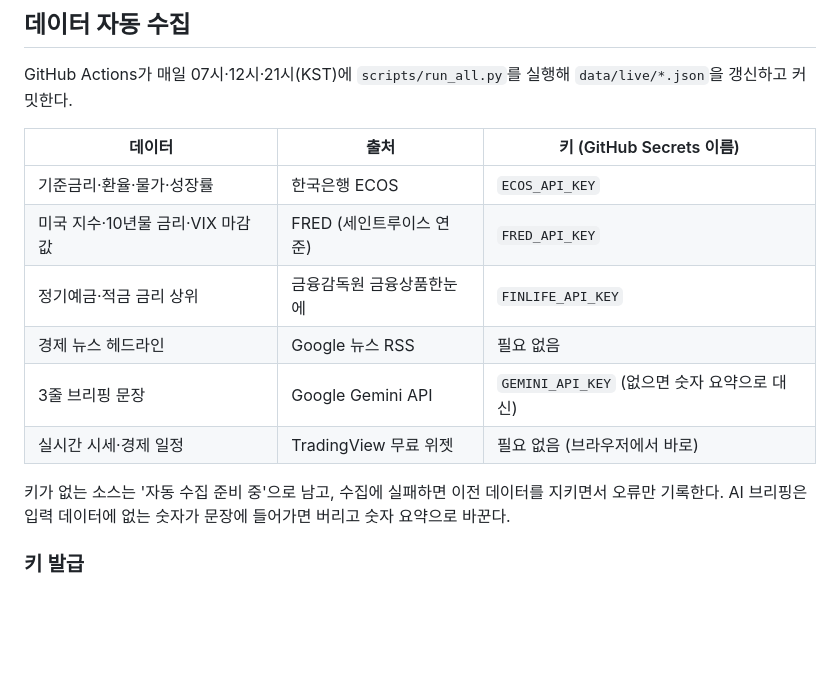
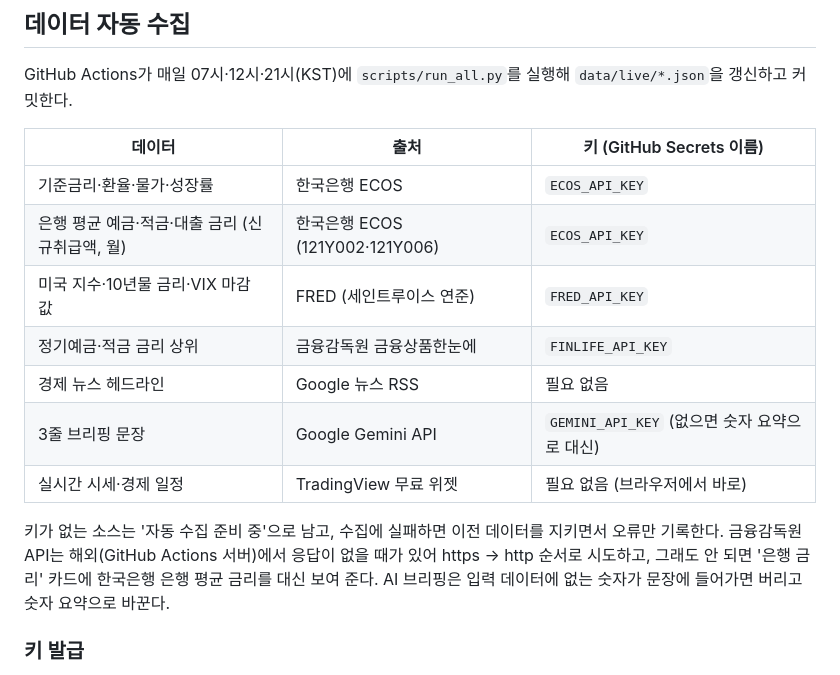
Before and after one commit to pjoonh-design/SHIFT-FIN, a Markdown page: README.md, the part around the change. Drawn GitHub-style; blank space fills up the shorter version.

Commit message:
README: 은행 평균 금리 출처와 금감원 연결 대체 방식 설명
Co-Authored-By: Claude Opus 5.5 <noreply@anthropic.com>
Claude-Session: https://claude.ai/code/session_01BcW2cbVxbqoehRA8Loe3YN

```diff
--- a/README.md
+++ b/README.md
@@ -39,6 +39,7 @@ GitHub Actions가 매일 07시·12시·21시(KST)에 `scripts/run_all.py`를 실
 | 데이터 | 출처 | 키 (GitHub Secrets 이름) |
 |---|---|---|
 | 기준금리·환율·물가·성장률 | 한국은행 ECOS | `ECOS_API_KEY` |
+| 은행 평균 예금·적금·대출 금리 (신규취급액, 월) | 한국은행 ECOS (121Y002·121Y006) | `ECOS_API_KEY` |
 | 미국 지수·10년물 금리·VIX 마감 값 | FRED (세인트루이스 연준) | `FRED_API_KEY` |
 | 정기예금·적금 금리 상위 | 금융감독원 금융상품한눈에 | `FINLIFE_API_KEY` |
 | 경제 뉴스 헤드라인 | Google 뉴스 RSS | 필요 없음 |
@@ -46,6 +47,7 @@ GitHub Actions가 매일 07시·12시·21시(KST)에 `scripts/run_all.py`를 실
 | 실시간 시세·경제 일정 | TradingView 무료 위젯 | 필요 없음 (브라우저에서 바로) |
 
 키가 없는 소스는 '자동 수집 준비 중'으로 남고, 수집에 실패하면 이전 데이터를 지키면서 오류만 기록한다.
+금융감독원 API는 해외(GitHub Actions 서버)에서 응답이 없을 때가 있어 https → http 순서로 시도하고, 그래도 안 되면 '은행 금리' 카드에 한국은행 은행 평균 금리를 대신 보여 준다.
 AI 브리핑은 입력 데이터에 없는 숫자가 문장에 들어가면 버리고 숫자 요약으로 바꾼다.
 
 ### 키 발급
```
